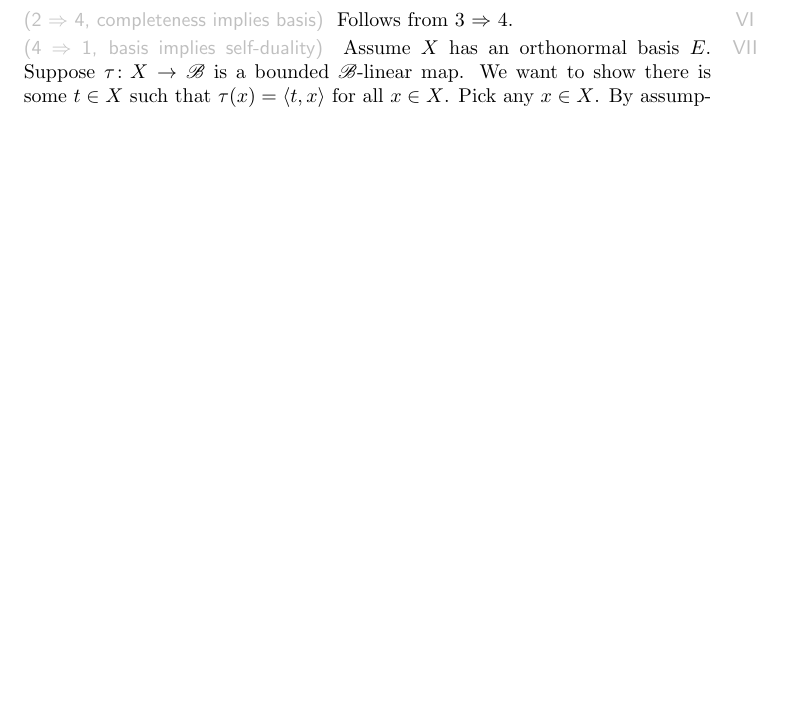
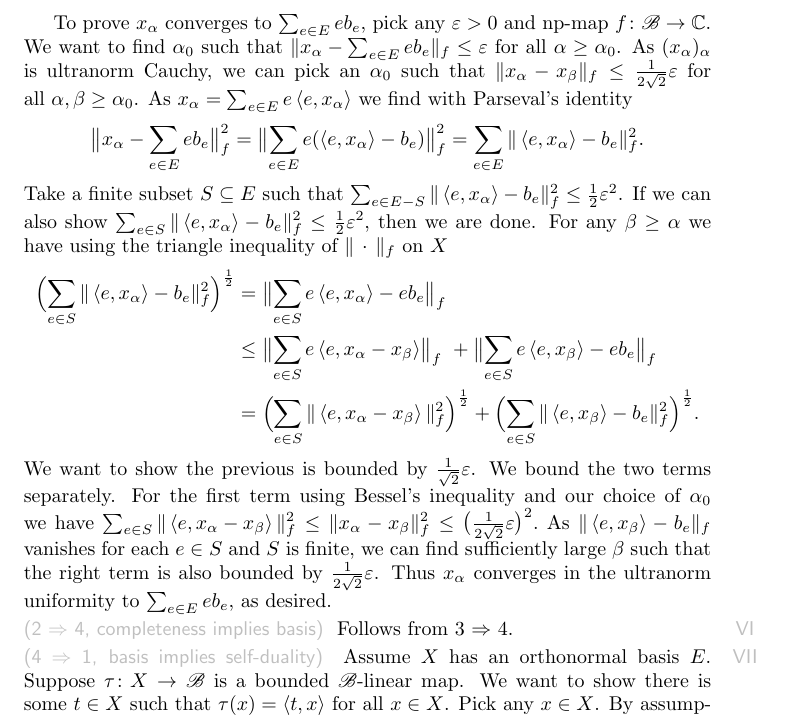
Before and after one commit to westerbaan/theses, a LaTeX document (dils.tex): part of page 11 of 15, cut at the place of the change, the shorter picture padded with empty space. Compiled offline with pdfLaTeX.

Commit message:
dils: completeness

```diff
--- a/dils.tex
+++ b/dils.tex
@@ -1031,6 +1031,57 @@ the sequence~$f(\left<x_\alpha,x_\alpha\right>)$
     must be Cauchy and so bounded.
 Hence~$\sum_{e \in E} e b_e$ converges in the ultranorm uniformity.
 
+To prove~$x_\alpha$ converges to~$\sum_{e \in E} e b_e$,
+    pick any~$\varepsilon > 0$
+        and np-map $f\colon \scrB \to \C$.
+We want to find~$\alpha_0$
+    such that~$\| x_\alpha - \sum_{e \in E} e b_e\|_f \leq \varepsilon$
+        for all~$\alpha \geq \alpha_0$.
+As~$(x_\alpha)_\alpha$ is ultranorm Cauchy,
+we can pick an~$\alpha_0$
+such that~$\| x_\alpha - x_\beta \|_f \leq \frac{1}{2\sqrt{2}} \varepsilon$
+for all~$\alpha,\beta \geq \alpha_0$.
+As~$x_\alpha = \sum_{e \in E} e \left<e,x_\alpha\right>$
+we find with Parseval's identity
+\begin{equation*}
+    \bigl\| x_\alpha - \sum_{e \in E} eb_e \bigr\|_f^2
+    = \bigl\| \sum_{e \in E} e(\left<e, x_\alpha\right> - b_e) \bigr\|_f^2
+    = \sum_{e \in E}\| \left<e, x_\alpha\right> - b_e \|_f^2.
+\end{equation*}
+Take a finite subset~$S \subseteq E$
+such that
+    $\sum_{e \in E - S}\| \left<e, x_\alpha\right> - b_e \|_f^2 \leq
+        \frac{1}{2}\varepsilon^2$.
+If we can also show
+    $\sum_{e \in  S}\| \left<e, x_\alpha\right> - b_e \|_f^2 \leq
+        \frac{1}{2}\varepsilon^2$,
+        then we are done.
+For any~$\beta \geq \alpha$
+    we have using the triangle inequality of~$\|\,\cdot\,\|_f$
+        on~$X$
+\begin{align*}
+    \Bigl(\sum_{e \in S}\| \left<e, x_\alpha\right>
+        - b_e \|_f^2\Bigr)^{\frac{1}{2}}
+        &= \bigl\|\sum_{e \in S} e\left<e, x_\alpha\right> - eb_e \bigr\|_f\\
+        &\leq \bigl\|\sum_{e \in S} e\left<e, x_\alpha-x_\beta\right> \bigr\|_f\
+        +\bigl\|\sum_{e \in S} e\left<e, x_\beta\right> - eb_e \bigr\|_f\\
+        &= \Bigl( \sum_{e \in S}\|\left<e, x_\alpha-x_\beta\right> \|_f^2 \Bigr)^{\frac{1}{2}}
+        +\Bigl(\sum_{e \in S}\| \left<e, x_\beta\right> - b_e \|_f^2
+        \Bigr)^{\frac{1}{2}}.
+\end{align*}
+We want to show the previous is bounded by~$\frac{1}{\sqrt{2}}\varepsilon$.
+We bound the two terms separately.
+For the first term using Bessel's
+inequality and our choice of~$\alpha_0$
+we have
+$\sum_{e \in S}\|\left<e, x_\alpha-x_\beta\right> \|_f^2
+\leq \|x_\alpha - x_\beta\|^2_f \leq \bigl(\frac{1}{2\sqrt{2}}\varepsilon\bigr)^2.$
+As~$\|\left<e,x_\beta\right> - b_e\|_f$
+vanishes for each~$e \in S$ and~$S$ is finite,
+we can find sufficiently large~$\beta$
+such that the right term is also bounded by~$\frac{1}{2\sqrt{2}}\varepsilon$.
+Thus~$x_\alpha$ converges in the ultranorm uniformity
+to~$\sum_{e \in E} e b_e$, as desired.
 \end{point}
 \begin{point}{2 $\Rightarrow$ 4, completeness implies basis}%
     Follows from~3 $\Rightarrow$ 4.
```
Also changed, not shown: dils.tex (4 more changed lines).
